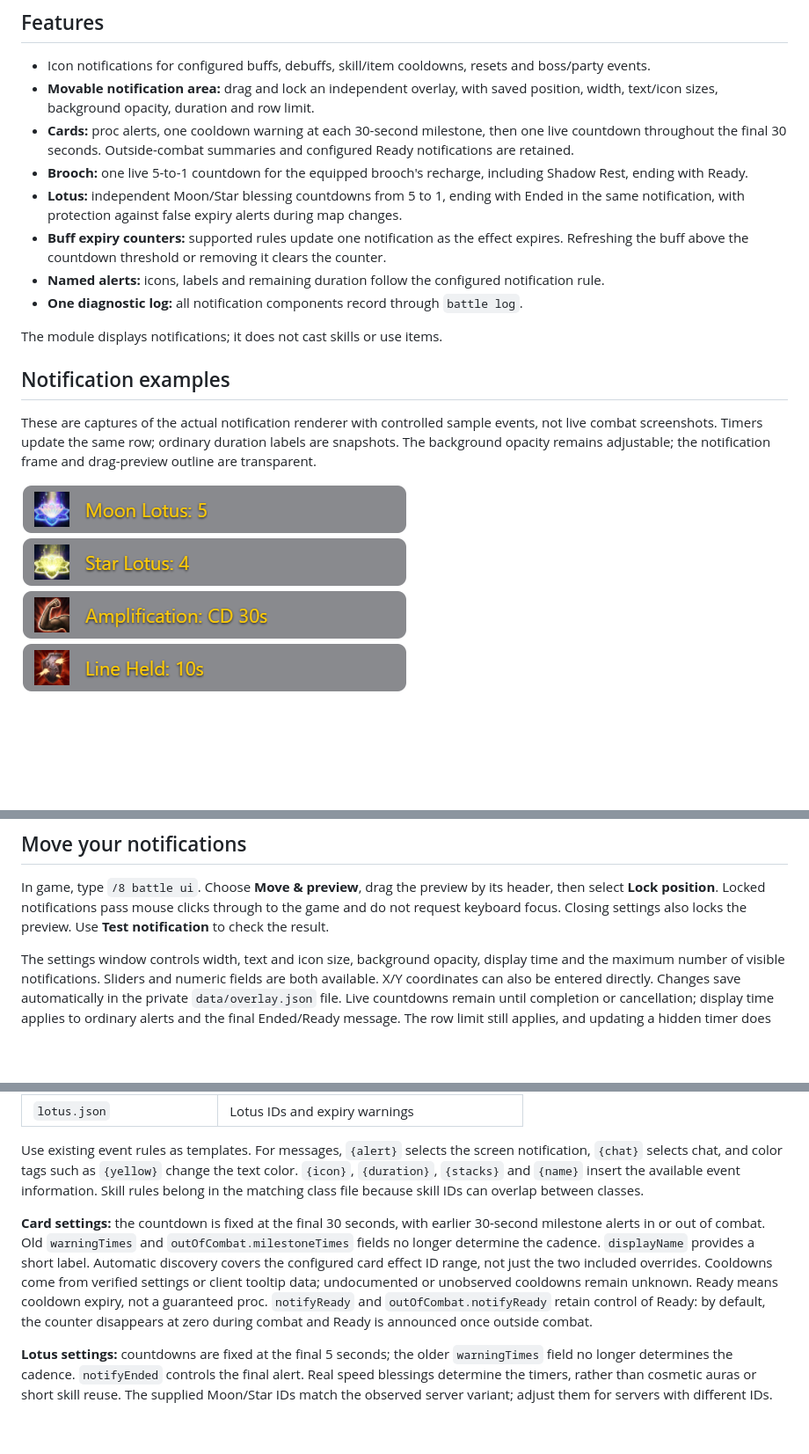
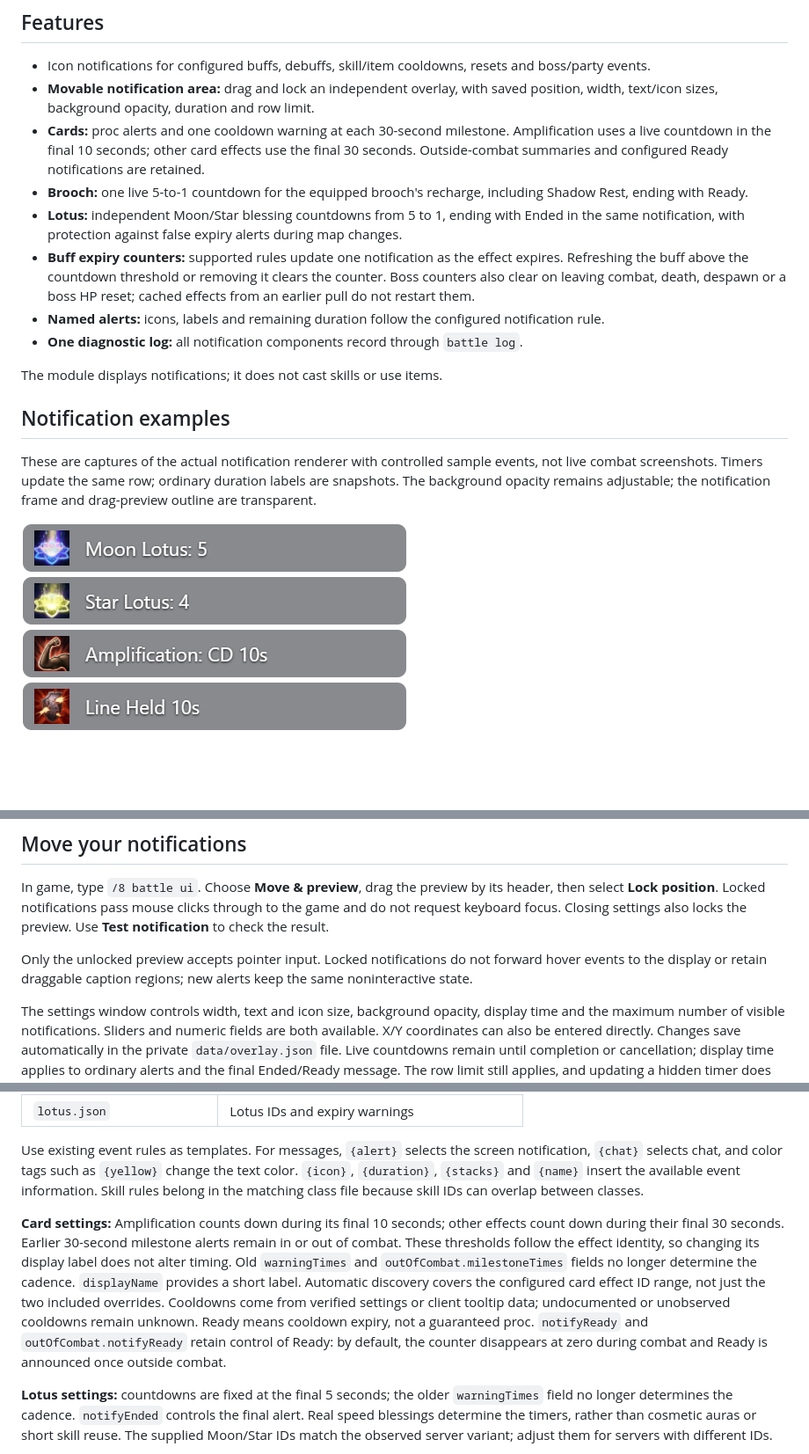
Before and after one commit to Volframid/battle-notify-update, a Markdown page: README.md, 3 parts joined by grey strips. Shown at 88% size. GitHub-like rendering; pictures changed too: docs/screenshots/live-countdowns.png; blank space fills up the shorter version.

Commit message:
Clear boss countdowns after combat and reduce overlay work

```diff
--- a/README.md
+++ b/README.md
@@ -24,10 +24,10 @@ For maintainers: every push to `main` runs the GitHub workflow to regenerate and
 
 - Icon notifications for configured buffs, debuffs, skill/item cooldowns, resets and boss/party events.
 - **Movable notification area:** drag and lock an independent overlay, with saved position, width, text/icon sizes, background opacity, duration and row limit.
-- **Cards:** proc alerts, one cooldown warning at each 30-second milestone, then one live countdown throughout the final 30 seconds. Outside-combat summaries and configured Ready notifications are retained.
+- **Cards:** proc alerts and one cooldown warning at each 30-second milestone. Amplification uses a live countdown in the final 10 seconds; other card effects use the final 30 seconds. Outside-combat summaries and configured Ready notifications are retained.
 - **Brooch:** one live 5-to-1 countdown for the equipped brooch's recharge, including Shadow Rest, ending with Ready.
 - **Lotus:** independent Moon/Star blessing countdowns from 5 to 1, ending with Ended in the same notification, with protection against false expiry alerts during map changes.
-- **Buff expiry counters:** supported rules update one notification as the effect expires. Refreshing the buff above the countdown threshold or removing it clears the counter.
+- **Buff expiry counters:** supported rules update one notification as the effect expires. Refreshing the buff above the countdown threshold or removing it clears the counter. Boss counters also clear on leaving combat, death, despawn or a boss HP reset; cached effects from an earlier pull do not restart them.
 - **Named alerts:** icons, labels and remaining duration follow the configured notification rule.
 - **One diagnostic log:** all notification components record through `battle log`.
 
@@ -72,6 +72,8 @@ Logging starts OFF. Each recording creates one `logs/battle-*.jsonl` file contai
 
 In game, type `/8 battle ui`. Choose **Move & preview**, drag the preview by its header, then select **Lock position**. Locked notifications pass mouse clicks through to the game and do not request keyboard focus. Closing settings also locks the preview. Use **Test notification** to check the result.
 
+Only the unlocked preview accepts pointer input. Locked notifications do not forward hover events to the display or retain draggable caption regions; new alerts keep the same noninteractive state.
+
 The settings window controls width, text and icon size, background opacity, display time and the maximum number of visible notifications. Sliders and numeric fields are both available. X/Y coordinates can also be entered directly. Changes save automatically in the private `data/overlay.json` file. Live countdowns remain until completion or cancellation; display time applies to ordinary alerts and the final Ended/Ready message. The row limit still applies, and updating a hidden timer does not move it ahead of newer notifications. A smaller display may show fewer rows to keep whole notifications visible; placement is kept within an available monitor after display changes. **Reset defaults** restores the initial placement and appearance.
 
 The overlay is independent of Modern Meter and uses graphical Toolbox. Its in-game renderer supports Direct3D 9/11 in windowed, borderless and exclusive fullscreen modes. The same notification content and position settings are used across modes. Controlled graphics tests cover both client architectures; compatibility with a particular game build and other overlays still needs live verification. In exclusive fullscreen, opening the desktop settings panel can switch away from the game. Set appearance there, return to the game, then use `/8 battle overlay move` to drag the preview inside the game and click its **Lock position** header button. Turning off movable notifications restores the original game alerts. If the overlay is unavailable or still starting, alerts use the native route once, without replaying duplicates when the overlay becomes ready. Ordinary chat and notice channels retain their existing behavior. Notification timers follow observed buff and cooldown deadlines; they do not change gameplay or skill timing.
@@ -90,7 +92,7 @@ Game icons are bundled for the notification display: 139,968 buff, item and skil
 
 Use existing event rules as templates. For messages, `{alert}` selects the screen notification, `{chat}` selects chat, and color tags such as `{yellow}` change the text color. `{icon}`, `{duration}`, `{stacks}` and `{name}` insert the available event information. Skill rules belong in the matching class file because skill IDs can overlap between classes.
 
-**Card settings:** the countdown is fixed at the final 30 seconds, with earlier 30-second milestone alerts in or out of combat. Old `warningTimes` and `outOfCombat.milestoneTimes` fields no longer determine the cadence. `displayName` provides a short label. Automatic discovery covers the configured card effect ID range, not just the two included overrides. Cooldowns come from verified settings or client tooltip data; undocumented or unobserved cooldowns remain unknown. Ready means cooldown expiry, not a guaranteed proc. `notifyReady` and `outOfCombat.notifyReady` retain control of Ready: by default, the counter disappears at zero during combat and Ready is announced once outside combat.
+**Card settings:** Amplification counts down during its final 10 seconds; other effects count down during their final 30 seconds. Earlier 30-second milestone alerts remain in or out of combat. These thresholds follow the effect identity, so changing its display label does not alter timing. Old `warningTimes` and `outOfCombat.milestoneTimes` fields no longer determine the cadence. `displayName` provides a short label. Automatic discovery covers the configured card effect ID range, not just the two included overrides. Cooldowns come from verified settings or client tooltip data; undocumented or unobserved cooldowns remain unknown. Ready means cooldown expiry, not a guaranteed proc. `notifyReady` and `outOfCombat.notifyReady` retain control of Ready: by default, the counter disappears at zero during combat and Ready is announced once outside combat.
 
 **Lotus settings:** countdowns are fixed at the final 5 seconds; the older `warningTimes` field no longer determines the cadence. `notifyEnded` controls the final alert. Real speed blessings determine the timers, rather than cosmetic auras or short skill reuse. The supplied Moon/Star IDs match the observed server variant; adjust them for servers with different IDs.
 
```
Also changed, not shown: 14 other files.
